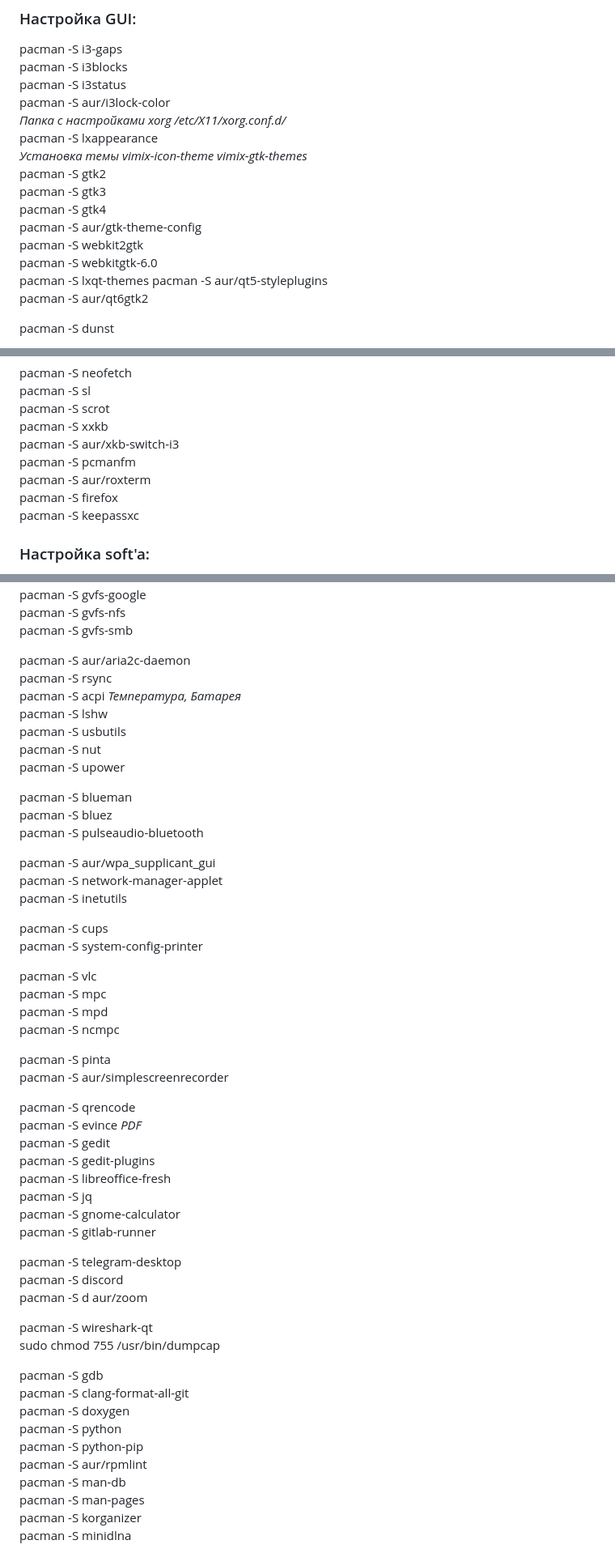
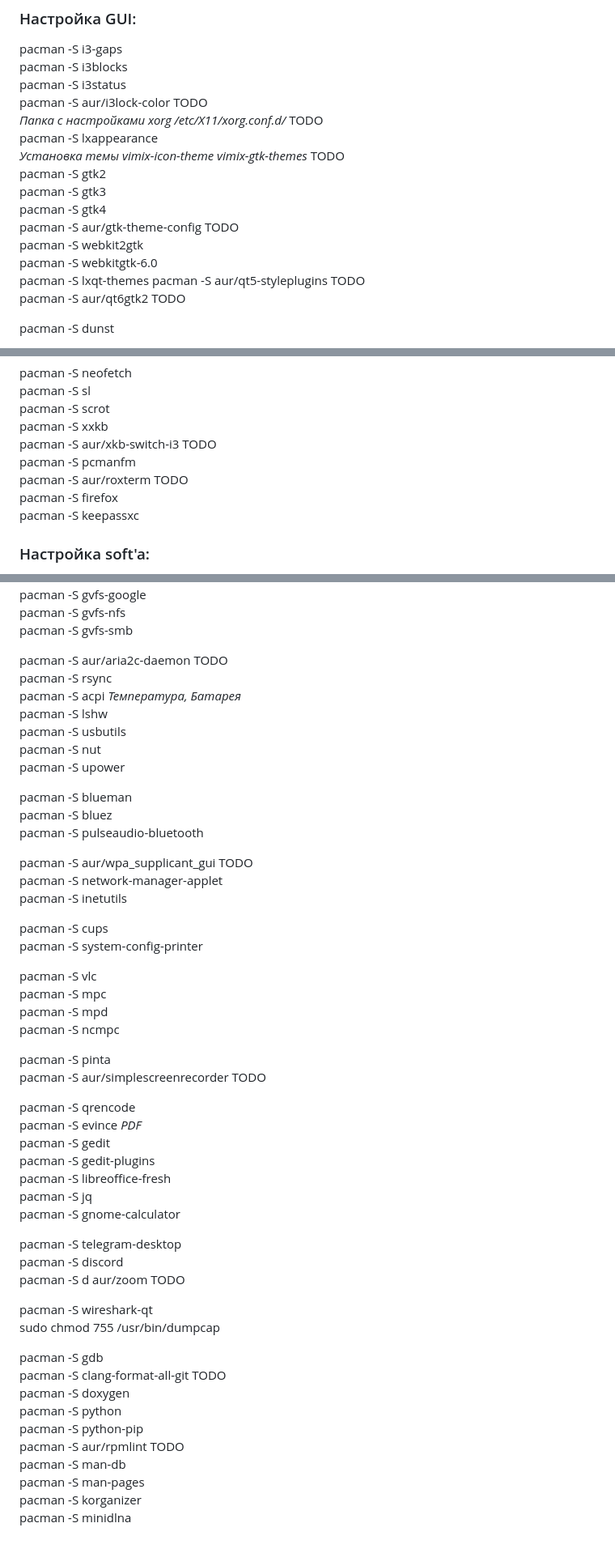
Before and after one commit to romdegtyarev/Settings, a Markdown page: homeserverlite/readme.md, 3 parts joined by grey strips. Shown at 81% size. Drawn GitHub-style.

```diff
--- a/homeserverlite/readme.md
+++ b/homeserverlite/readme.md
@@ -175,19 +166,19 @@ cd ./Settings/
 pacman -S i3-gaps
 pacman -S i3blocks
 pacman -S i3status
-pacman -S aur/i3lock-color
-*Папка с настройками xorg /etc/X11/xorg.conf.d/*
+pacman -S aur/i3lock-color TODO
+*Папка с настройками xorg /etc/X11/xorg.conf.d/* TODO
 pacman -S lxappearance
-*Установка темы vimix-icon-theme vimix-gtk-themes*
+*Установка темы vimix-icon-theme vimix-gtk-themes* TODO
 pacman -S gtk2
 pacman -S gtk3
 pacman -S gtk4
-pacman -S aur/gtk-theme-config
+pacman -S aur/gtk-theme-config TODO
 pacman -S webkit2gtk
 pacman -S webkitgtk-6.0
 pacman -S lxqt-themes
-pacman -S aur/qt5-styleplugins
-pacman -S aur/qt6gtk2
+pacman -S aur/qt5-styleplugins TODO
+pacman -S aur/qt6gtk2 TODO
 
 
 pacman -S dunst
@@ -218,9 +209,9 @@ pacman -S neofetch
 pacman -S sl
 pacman -S scrot
 pacman -S xxkb
-pacman -S aur/xkb-switch-i3
+pacman -S aur/xkb-switch-i3 TODO
 pacman -S pcmanfm
-pacman -S aur/roxterm
+pacman -S aur/roxterm TODO
 pacman -S firefox
 pacman -S keepassxc
 
@@ -241,7 +232,7 @@ pacman -S gvfs-google
 pacman -S gvfs-nfs
 pacman -S gvfs-smb
 
-pacman -S aur/aria2c-daemon
+pacman -S aur/aria2c-daemon TODO
 pacman -S rsync
 pacman -S acpi *Температура, Батарея*
 pacman -S lshw
@@ -253,7 +244,7 @@ pacman -S blueman
 pacman -S bluez
 pacman -S pulseaudio-bluetooth
 
-pacman -S aur/wpa_supplicant_gui
+pacman -S aur/wpa_supplicant_gui TODO
 pacman -S network-manager-applet
 pacman -S inetutils
 
@@ -266,7 +257,7 @@ pacman -S mpd
 pacman -S ncmpc
 
 pacman -S pinta
-pacman -S aur/simplescreenrecorder
+pacman -S aur/simplescreenrecorder TODO
 
 pacman -S qrencode
 pacman -S evince *PDF*
@@ -275,21 +266,20 @@ pacman -S gedit-plugins
 pacman -S libreoffice-fresh
 pacman -S jq
 pacman -S gnome-calculator
-pacman -S gitlab-runner
 
 pacman -S telegram-desktop
 pacman -S discord
-pacman -S d aur/zoom
+pacman -S d aur/zoom TODO
 
 pacman -S wireshark-qt
 sudo chmod 755 /usr/bin/dumpcap
 
 pacman -S gdb
-pacman -S clang-format-all-git
+pacman -S clang-format-all-git TODO
 pacman -S doxygen
 pacman -S python
 pacman -S python-pip
-pacman -S aur/rpmlint
+pacman -S aur/rpmlint TODO
 pacman -S man-db
 pacman -S man-pages
 pacman -S korganizer
```
Also changed, not shown: other parts of homeserverlite/readme.md (+3 -12 lines).
